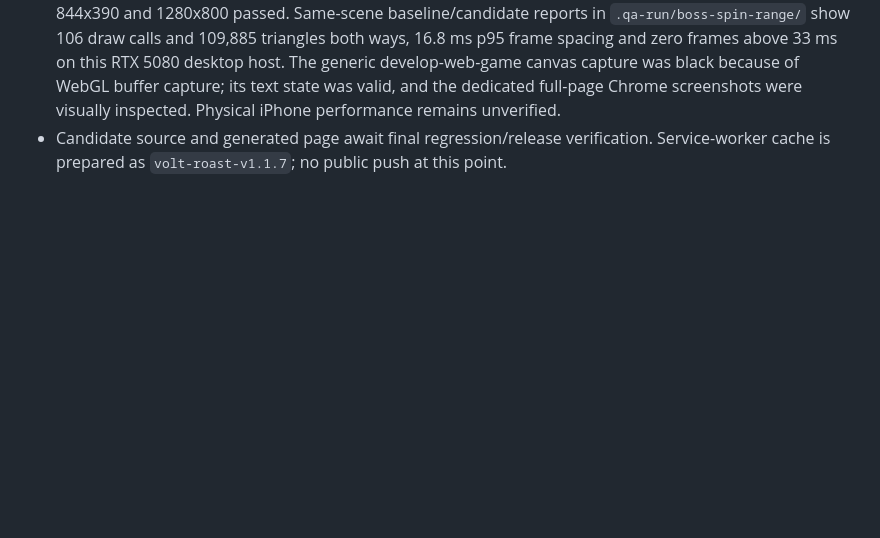
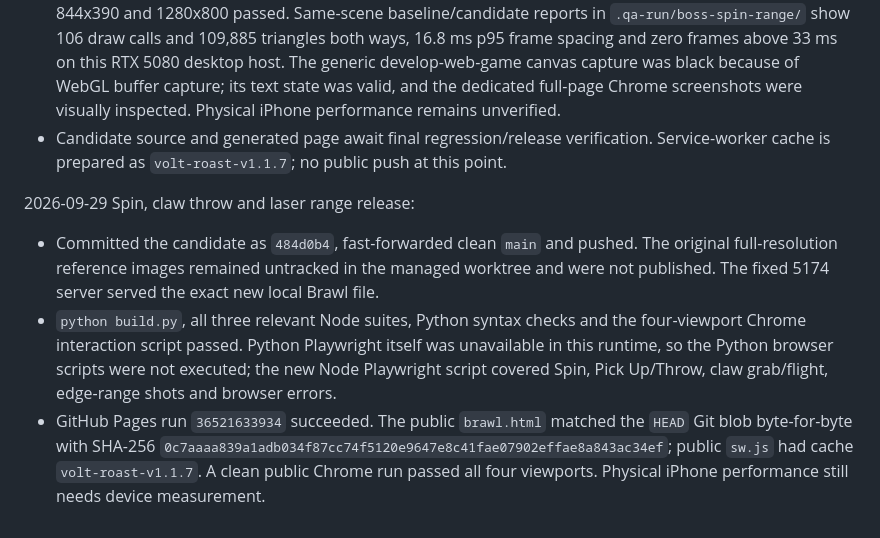
Before and after one commit to ArisConstantinou/mafias, a Markdown page: progress.md, the part around the change. Rendered like a GitHub page; blank space fills up the shorter version.

Commit message:
Record verified boss combat release

```diff
--- a/progress.md
+++ b/progress.md
@@ -107,3 +107,8 @@ Original prompt: Publish the supplied VOLT-ROAST-source.zip at arisconstantinou.
 - The fixed Grab control now becomes Spin when a rival is dizzy; one tap plays the grab windup and spins them away. Desktop L still grabs for Slam, Q directly spins, and the existing context Spin remains available after a manual Grab. The boss claw selects nearby unprotected targets more often, throws survivors with a long ballistic arc, and gives them separate airborne, landing and get-up poses. Crew lasers stop at 7.5 m or armor cover, and the rendered endpoint now matches the hit check. Mobile HUD shows an out-of-range prompt.
 - Deterministic boss/context/pressure Node tests and real Chrome click/tap checks on 430x932, 360x780, 844x390 and 1280x800 passed. Same-scene baseline/candidate reports in `.qa-run/boss-spin-range/` show 106 draw calls and 109,885 triangles both ways, 16.8 ms p95 frame spacing and zero frames above 33 ms on this RTX 5080 desktop host. The generic develop-web-game canvas capture was black because of WebGL buffer capture; its text state was valid, and the dedicated full-page Chrome screenshots were visually inspected. Physical iPhone performance remains unverified.
 - Candidate source and generated page await final regression/release verification. Service-worker cache is prepared as `volt-roast-v1.1.7`; no public push at this point.
+
+2026-09-29 Spin, claw throw and laser range release:
+- Committed the candidate as `484d0b4`, fast-forwarded clean `main` and pushed. The original full-resolution reference images remained untracked in the managed worktree and were not published. The fixed 5174 server served the exact new local Brawl file.
+- `python build.py`, all three relevant Node suites, Python syntax checks and the four-viewport Chrome interaction script passed. Python Playwright itself was unavailable in this runtime, so the Python browser scripts were not executed; the new Node Playwright script covered Spin, Pick Up/Throw, claw grab/flight, edge-range shots and browser errors.
+- GitHub Pages run `36521633934` succeeded. The public `brawl.html` matched the `HEAD` Git blob byte-for-byte with SHA-256 `0c7aaaa839a1adb034f87cc74f5120e9647e8c41fae07902effae8a843ac34ef`; public `sw.js` had cache `volt-roast-v1.1.7`. A clean public Chrome run passed all four viewports. Physical iPhone performance still needs device measurement.
```
